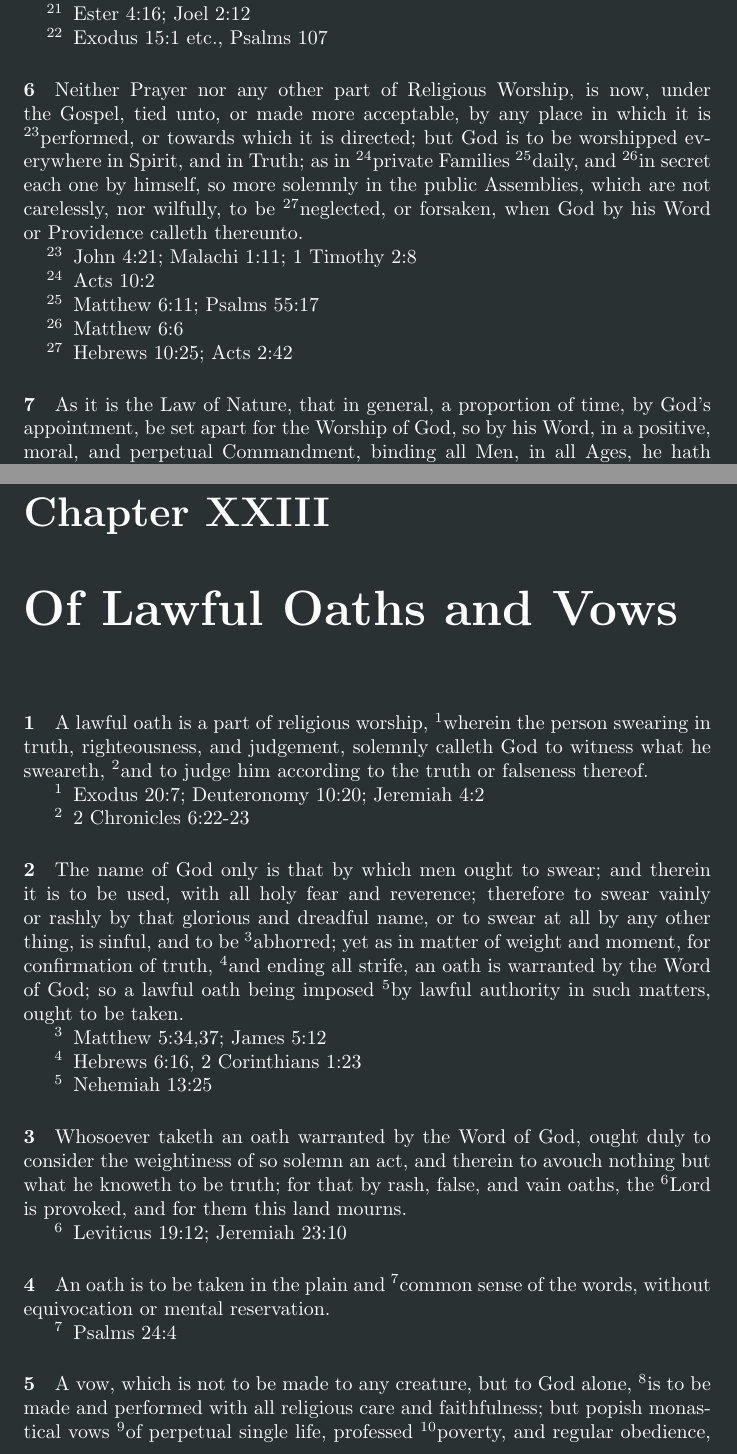
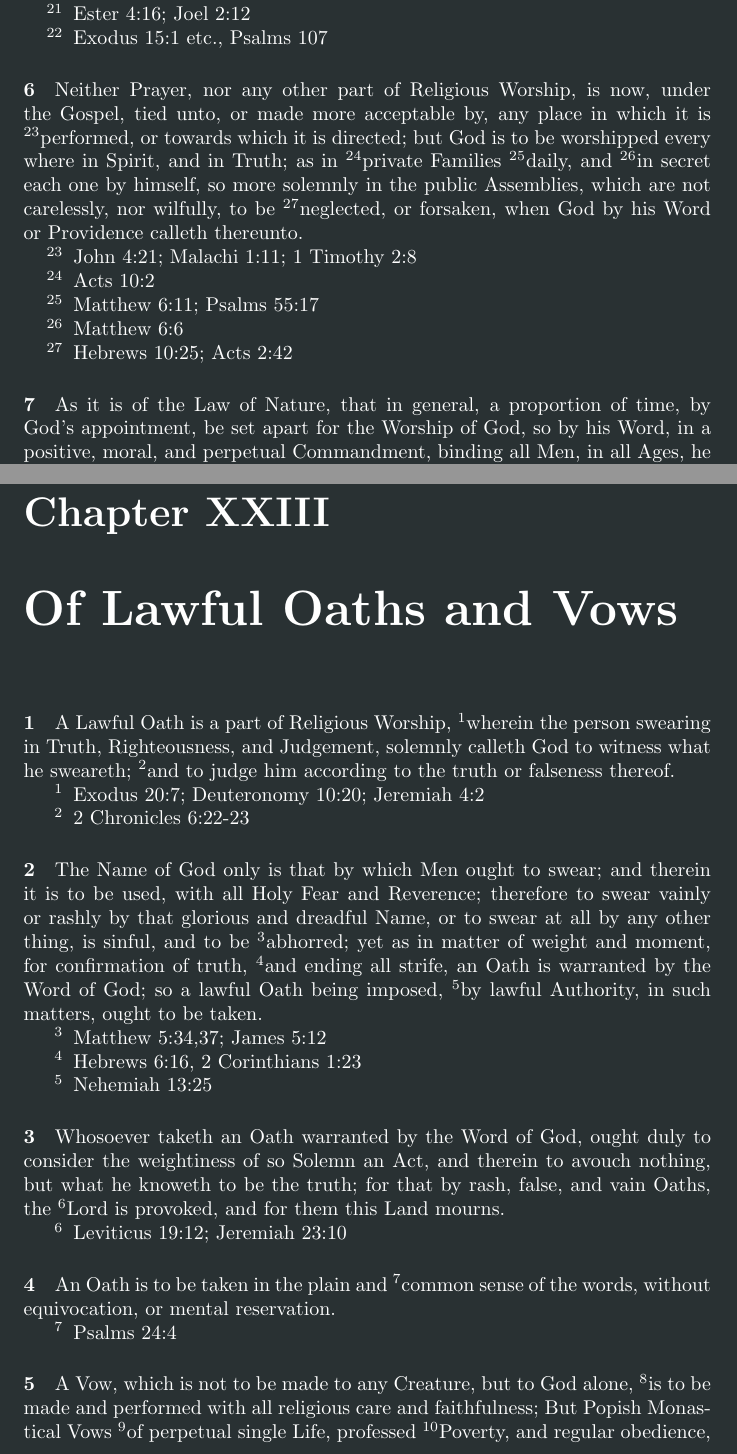
Before and after one commit to Daniel-Trevitz/1689, a LaTeX thesis (1689.tex): two parts of pages 45 and 47 of 63, joined at a grey line, cut so that both start at the same text. Compiled offline with pdfLaTeX.

Commit message:
Next chapter!
Signed-off-by: Daniel Trevitz <daniel.trevitz@wika.com>

```diff
--- a/1689.tex
+++ b/1689.tex
@@ -1302,7 +1302,7 @@ The \R{}Reading of the Scriptures, Preaching, and \R{}Hearing the Word of God, T
 \end{enumerate}
 
 \paragraph{6} %1688
-Neither Prayer nor any other part of Religious Worship, is now, under the Gospel, tied unto, or made more acceptable, by any place in which it is \R{}performed, or towards which it is directed; but God is to be worshipped everywhere in Spirit, and in Truth; as in \R{}private Families \R{}daily, and \R{}in secret each one by himself, so more solemnly in the public Assemblies, which are not carelessly, nor wilfully, to be \R{}neglected, or forsaken, when God by his Word or Providence calleth thereunto.
+Neither Prayer, nor any other part of Religious Worship, is now, under the Gospel, tied unto, or made more acceptable by, any place in which it is \R{}performed, or towards which it is directed; but God is to be worshipped every where in Spirit, and in Truth; as in \R{}private Families \R{}daily, and \R{}in secret each one by himself, so more solemnly in the public Assemblies, which are not carelessly, nor wilfully, to be \R{}neglected, or forsaken, when God by his Word or Providence calleth thereunto.
 
 \begin{enumerate}[noitemsep]
 \C{23}{John 4:21; Malachi 1:11; 1 Timothy 2:8}
@@ -1312,8 +1312,8 @@ Neither Prayer nor any other part of Religious Worship, is now, under the Gospel
 \C{27}{Hebrews 10:25; Acts 2:42}
 \end{enumerate}
 
-\paragraph{7}
-As it is the Law of Nature, that in general, a proportion of time, by God’s appointment, be set apart for the Worship of God, so by his Word, in a positive, moral, and perpetual Commandment, binding all Men, in all Ages, he hath particularly appointed one day in seven for a \R{}Sabbath to be kept holy unto him, which from the beginning of the World, to the resurrection of Christ, was the last day of the Week; and from the resurrection of Christ, was changed into the first day of the Week, \R{}which is called the Lord’s Day; and is to be continued to the end of the World, as the Christian Sabbath; the observation of the last day of the Week being abolished.
+\paragraph{7} %1688
+As it is of the Law of Nature, that in general, a proportion of time, by God’s appointment, be set apart for the Worship of God, so by his Word, in a positive, moral, and perpetual Commandment, binding all Men, in all Ages, he hath particularly appointed one day in seven for a \R{}Sabbath to be kept holy unto him, which from the beginning of the World, to the resurrection of Christ, was the last day of the Week; and from the resurrection of Christ, was changed into the first day of the Week, \R{}which is called the Lord’s Day; and is to be continued to the end of the World, as the Christian Sabbath; the observation of the last day of the Week being abolished.
 
 \begin{enumerate}[noitemsep]
 \C{28}{Exodus 20:8}
@@ -1336,16 +1336,16 @@ The Sabbath is then kept holy unto the Lord, when men, after a due preparing of
 \ResetReference
 \chapter{Of Lawful Oaths and Vows}
 
-\paragraph{1}
-A lawful oath is a part of religious worship, \R{}wherein the person swearing in truth, righteousness, and judgement, solemnly calleth God to witness what he sweareth, \R{}and to judge him according to the truth or falseness thereof.
+\paragraph{1} %1688
+A Lawful Oath is a part of Religious Worship, \R{}wherein the person swearing in Truth, Righteousness, and Judgement, solemnly calleth God to witness what he sweareth; \R{}and to judge him according to the truth or falseness thereof.
 
 \begin{enumerate}[noitemsep]
 \C{1}{Exodus 20:7; Deuteronomy 10:20; Jeremiah 4:2}
 \C{2}{2 Chronicles 6:22-23}
 \end{enumerate}
 
-\paragraph{2}
-The name of God only is that by which men ought to swear; and therein it is to be used, with all holy fear and reverence; therefore to swear vainly or rashly by that glorious and dreadful name, or to swear at all by any other thing, is sinful, and to be \R{}abhorred; yet as in matter of weight and moment, for confirmation of truth, \R{}and ending all strife, an oath is warranted by the Word of God; so a lawful oath being imposed \R{}by lawful authority in such matters, ought to be taken.
+\paragraph{2} %1688
+The Name of God only is that by which Men ought to swear; and therein it is to be used, with all Holy Fear and Reverence; therefore to swear vainly or rashly by that glorious and dreadful Name, or to swear at all by any other thing, is sinful, and to be \R{}abhorred; yet as in matter of weight and moment, for confirmation of truth, \R{}and ending all strife, an Oath is warranted by the Word of God; so a lawful Oath being imposed, \R{}by lawful Authority, in such matters, ought to be taken.
 
 \begin{enumerate}[noitemsep]
 \C{3}{Matthew 5:34,37; James 5:12}
@@ -1353,22 +1353,22 @@ The name of God only is that by which men ought to swear; and therein it is to b
 \C{5}{Nehemiah 13:25}
 \end{enumerate}
 
-\paragraph{3}
-Whosoever taketh an oath warranted by the Word of God, ought duly to consider the weightiness of so solemn an act, and therein to avouch nothing but what he knoweth to be truth; for that by rash, false, and vain oaths, the \R{}Lord is provoked, and for them this land mourns.
+\paragraph{3} %1688
+Whosoever taketh an Oath warranted by the Word of God, ought duly to consider the weightiness of so Solemn an Act, and therein to avouch nothing, but what he knoweth to be the truth; for that by rash, false, and vain Oaths, the \R{}Lord is provoked, and for them this Land mourns.
 
 \begin{enumerate}[noitemsep]
 \C{6}{Leviticus 19:12; Jeremiah 23:10}
 \end{enumerate}
 
-\paragraph{4}
-An oath is to be taken in the plain and \R{}common sense of the words, without equivocation or mental reservation.
+\paragraph{4} %1688
+An Oath is to be taken in the plain and \R{}common sense of the words, without equivocation, or mental reservation.
 
 \begin{enumerate}[noitemsep]
 \C{7}{Psalms 24:4}
 \end{enumerate}
 
-\paragraph{5}
-A vow, which is not to be made to any creature, but to God alone, \R{}is to be made and performed with all religious care and faithfulness; but popish monastical vows \R{}of perpetual single life, professed \R{}poverty, and regular obedience, are so far from being degrees of higher perfection, that they are superstitious \R{}and sinful snares, in which no Christian may entangle himself.
+\paragraph{5} %1688
+A Vow, which is not to be made to any Creature, but to God alone, \R{}is to be made and performed with all religious care and faithfulness; But Popish Monastical Vows \R{}of perpetual single Life, professed \R{}Poverty, and regular obedience, are so far from being degrees of higher perfection, that they are superstitious \R{}and sinful snares, in which no Christian may \oldgrammar{intagle}{entangle} himself.
 
 \begin{enumerate}[noitemsep]
 \C{8}{Psalms 76:11; Genesis 28:20-22}
```
Also changed, not shown: 1689.tex (14 more changed lines).
